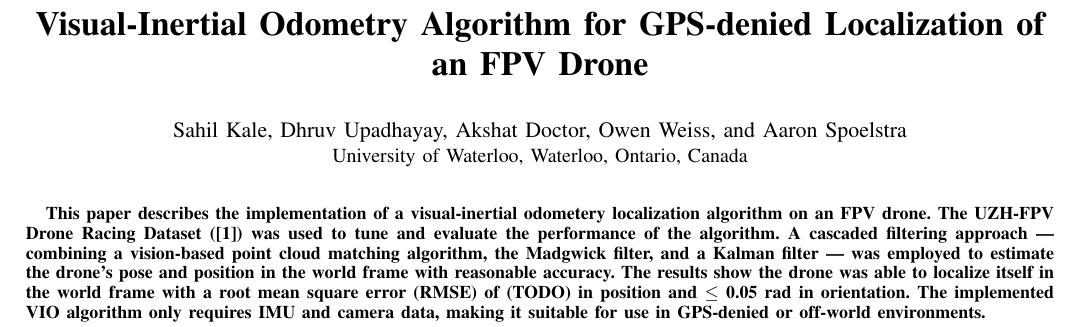
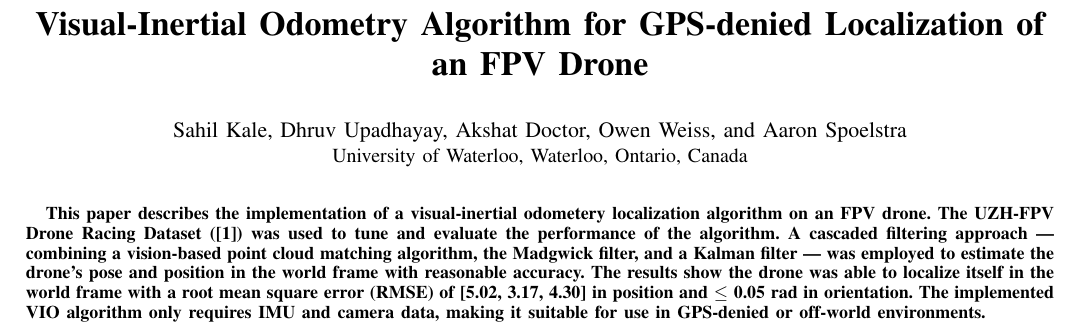
Before and after one commit to sahil-kale/fpv-drone-vio, a LaTeX paper (report/bare_jrnl_transmag.tex): part of page 1 of 5, cut so that both start at the same text. Compiled offline with pdfLaTeX; a missing font is replaced by an installed copy or a similar font; a LaTeX package or settings file that is missing is left out.

Commit message:
fixed TODO in abstract

```diff
--- a/report/bare_jrnl_transmag.tex
+++ b/report/bare_jrnl_transmag.tex
@@ -371,7 +371,7 @@
 
 \IEEEtitleabstractindextext{%
 \begin{abstract}
-This paper describes the implementation of a visual-inertial odometery localization algorithm on an FPV drone. The UZH-FPV Drone Racing Dataset (\cite{Delmerico19icra}) was used to tune and evaluate the performance of the algorithm. A cascaded filtering approach --- combining a vision-based point cloud matching algorithm, the Madgwick filter, and a Kalman filter --- was employed to estimate the drone's pose and position in the world frame with reasonable accuracy. The results show the drone was able to localize itself in the world frame with a root mean square error (RMSE) of (TODO) in position and $\leq$ 0.05 rad in orientation. The implemented VIO algorithm only requires IMU and camera data, making it suitable for use in GPS-denied or off-world environments.
+This paper describes the implementation of a visual-inertial odometery localization algorithm on an FPV drone. The UZH-FPV Drone Racing Dataset (\cite{Delmerico19icra}) was used to tune and evaluate the performance of the algorithm. A cascaded filtering approach --- combining a vision-based point cloud matching algorithm, the Madgwick filter, and a Kalman filter --- was employed to estimate the drone's pose and position in the world frame with reasonable accuracy. The results show the drone was able to localize itself in the world frame with a root mean square error (RMSE) of [5.02, 3.17, 4.30] in position and $\leq$ 0.05 rad in orientation. The implemented VIO algorithm only requires IMU and camera data, making it suitable for use in GPS-denied or off-world environments.
 \end{abstract}
 }
 
```
